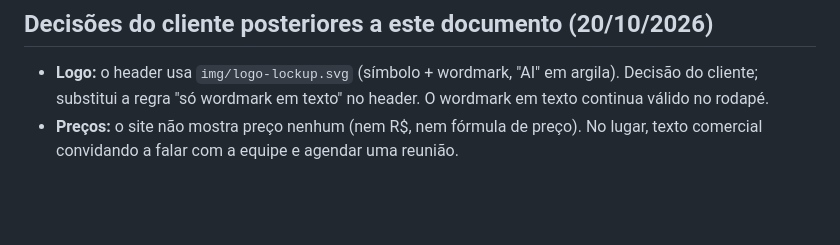
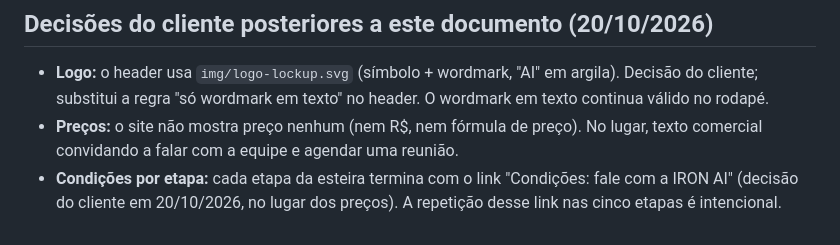
Before and after one commit to diegoterrani/iron-ai-site, a Markdown page: .loop/design-system.md, the part around the change. GitHub-like rendering; blank space fills up the shorter version.

Commit message:
DS do loop: registra decisão do cliente sobre o link de condições por etapa
Co-Authored-By: Claude Opus 5.5 <noreply@anthropic.com>
Claude-Session: https://claude.ai/code/session_01T93vU4nstnsA8T6btGNiuA

```diff
--- a/.loop/design-system.md
+++ b/.loop/design-system.md
@@ -92,3 +92,4 @@ CSP restritiva (`default-src 'self'`), fontes servidas do próprio domínio no s
 ## Decisões do cliente posteriores a este documento (20/10/2026)
 - **Logo:** o header usa `img/logo-lockup.svg` (símbolo + wordmark, "AI" em argila). Decisão do cliente; substitui a regra "só wordmark em texto" no header. O wordmark em texto continua válido no rodapé.
 - **Preços:** o site não mostra preço nenhum (nem R$, nem fórmula de preço). No lugar, texto comercial convidando a falar com a equipe e agendar uma reunião.
+- **Condições por etapa:** cada etapa da esteira termina com o link "Condições: fale com a IRON AI" (decisão do cliente em 20/10/2026, no lugar dos preços). A repetição desse link nas cinco etapas é intencional.
```
